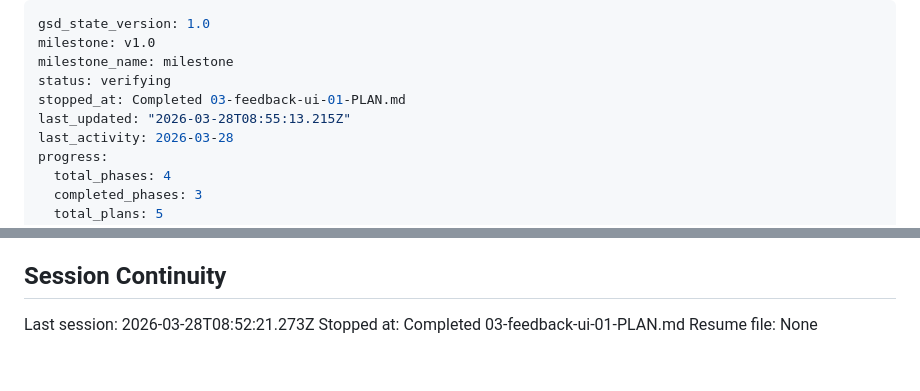
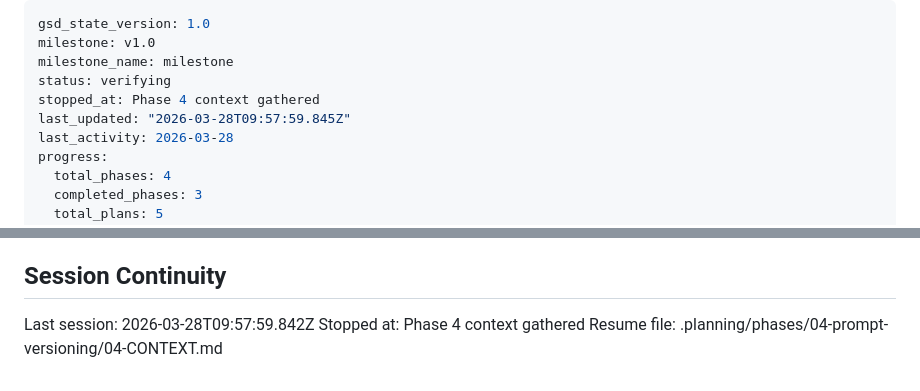
Before and after one commit to klappi91/letonkinois-shorts, a Markdown page: .planning/STATE.md, 2 parts joined by grey strips. GitHub-like rendering.

Commit message:
docs(state): record phase 4 context session

```diff
--- a/.planning/STATE.md
+++ b/.planning/STATE.md
@@ -3,8 +3,8 @@ gsd_state_version: 1.0
 milestone: v1.0
 milestone_name: milestone
 status: verifying
-stopped_at: Completed 03-feedback-ui-01-PLAN.md
-last_updated: "2026-03-28T08:55:13.215Z"
+stopped_at: Phase 4 context gathered
+last_updated: "2026-03-28T09:57:59.845Z"
 last_activity: 2026-03-28
 progress:
   total_phases: 4
@@ -90,6 +90,6 @@ None yet.
 
 ## Session Continuity
 
-Last session: 2026-03-28T08:52:21.273Z
-Stopped at: Completed 03-feedback-ui-01-PLAN.md
-Resume file: None
+Last session: 2026-03-28T09:57:59.842Z
+Stopped at: Phase 4 context gathered
+Resume file: .planning/phases/04-prompt-versioning/04-CONTEXT.md
```
